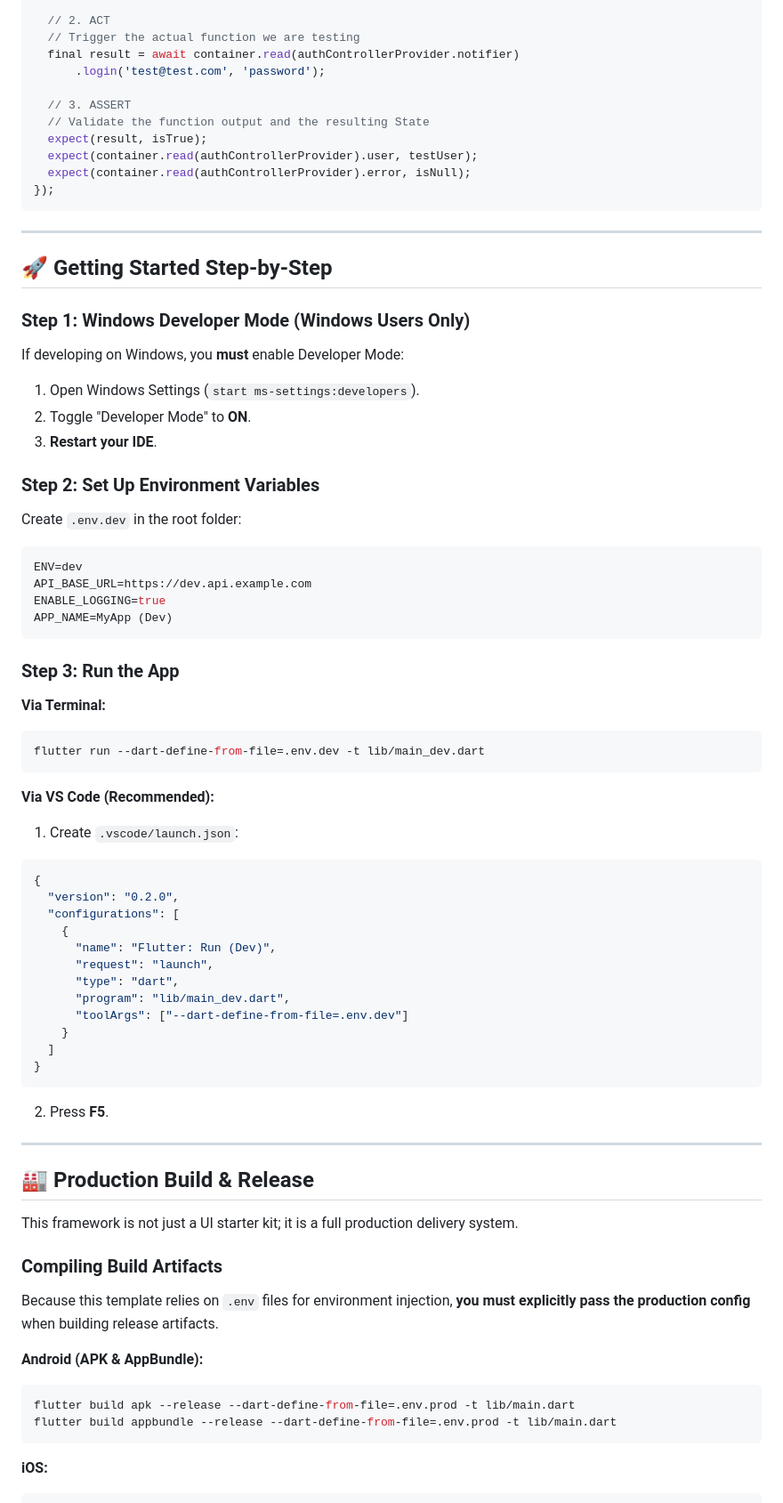
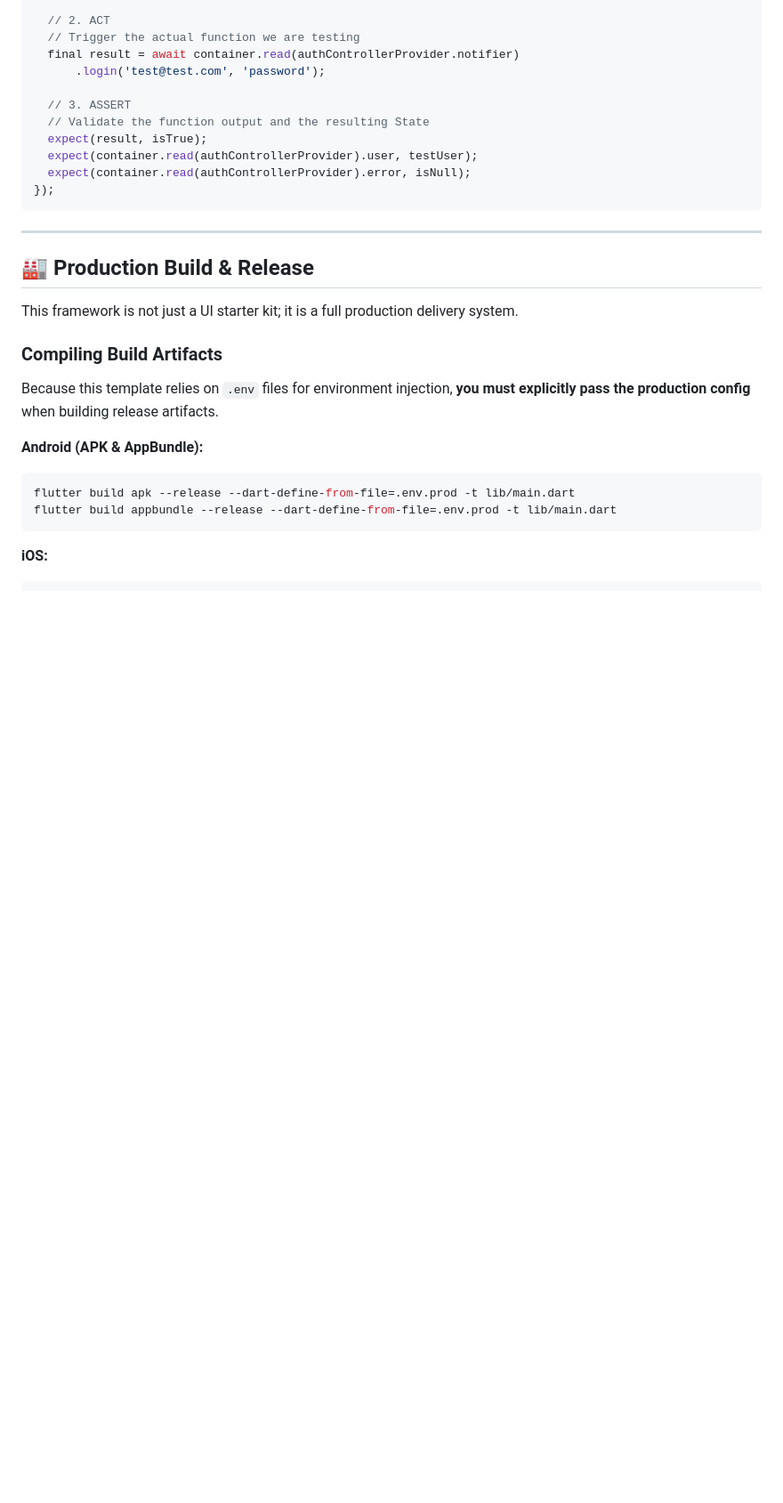
Before and after one commit to FORHU/mapanytime-market-app, a Markdown page: README.md, the part around one of its changes. Shown at 89% size. GitHub-like rendering; blank space fills up the shorter version.

Commit message:
docs: move getting started guide to external markdown file and update readme links

````diff
--- a/README.md
+++ b/README.md
@@ -250,48 +253,7 @@ test('login success updates state with user', () async {
 
 ---
 
-## 🚀 Getting Started Step-by-Step
 
-### Step 1: Windows Developer Mode (Windows Users Only)
-If developing on Windows, you **must** enable Developer Mode:
-1. Open Windows Settings (`start ms-settings:developers`).
-2. Toggle "Developer Mode" to **ON**.
-3. **Restart your IDE**.
-
-### Step 2: Set Up Environment Variables
-Create `.env.dev` in the root folder:
-```env
-ENV=dev
-API_BASE_URL=https://dev.api.example.com
-ENABLE_LOGGING=true
-APP_NAME=MyApp (Dev)
-```
-
-### Step 3: Run the App
-**Via Terminal:**
-```bash
-flutter run --dart-define-from-file=.env.dev -t lib/main_dev.dart
-```
-
-**Via VS Code (Recommended):**
-1. Create `.vscode/launch.json`:
-```json
-{
-  "version": "0.2.0",
-  "configurations": [
-    {
-      "name": "Flutter: Run (Dev)",
-      "request": "launch",
-      "type": "dart",
-      "program": "lib/main_dev.dart",
-      "toolArgs": ["--dart-define-from-file=.env.dev"]
-    }
-  ]
-}
-```
-2. Press **F5**.
-
----
 
 ## 🏭 Production Build & Release
 
````
Also changed, not shown: other parts of README.md (+3 -0 lines), docs/Framework-Guide/getting_started.md (added, +146 -0 lines), docs/Framework-Guide/engineering-handbook.md (renamed from docs/engineering-handbook.md).
